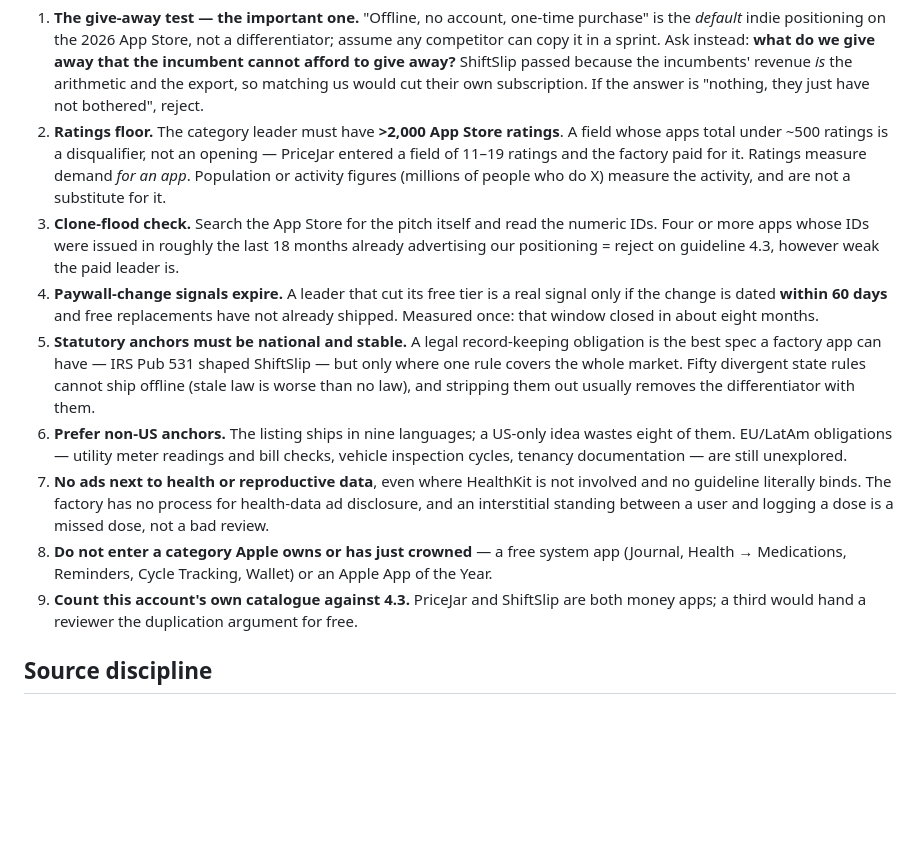
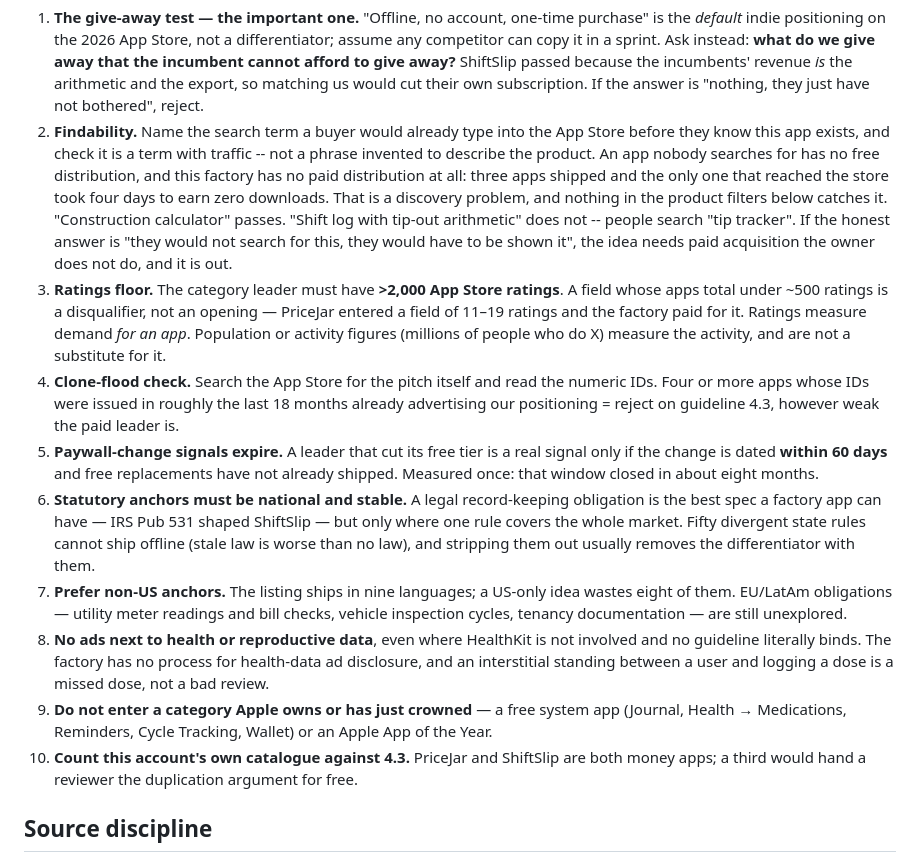
Before and after one commit to oflorezawaken-dev/huawei-app-factory, a Markdown page: factory/prompts/10-research-ios.md, the part around the change. GitHub-like rendering; blank space fills up the shorter version.

Commit message:
chore(prompts): filtro de descubribilidad, que es el que nos faltaba
Tres apps construidas y la única que llegó a la tienda lleva cuatro días con
cero descargas. Ninguno de los filtros existentes mira eso: todos juzgan el
producto -- el hueco, el líder, la monetización -- y ninguno pregunta cómo va
a encontrarla alguien.

El filtro nuevo obliga a nombrar el término que un comprador ya teclearía
antes de saber que la app existe, y a comprobar que ese término tiene tráfico.
"Construction calculator" pasa. "Registro de turnos con reparto de propinas"
no: la gente busca "tip tracker". Si la respuesta honesta es "no lo buscarían,
habría que enseñárselo", la idea necesita adquisición de pago que esta fábrica
no hace, y queda fuera.

Va el segundo de la lista, justo detrás de la prueba del regalo: sirve de poco
un diferenciador que el titular no puede copiar si nadie llega a verlo.

Co-Authored-By: Claude Opus 5 <noreply@anthropic.com>

```diff
--- a/factory/prompts/10-research-ios.md
+++ b/factory/prompts/10-research-ios.md
@@ -72,37 +72,46 @@ what those weeks cost.
    ShiftSlip passed because the incumbents' revenue *is* the arithmetic and the
    export, so matching us would cut their own subscription. If the answer is
    "nothing, they just have not bothered", reject.
-2. **Ratings floor.** The category leader must have **>2,000 App Store
+2. **Findability.** Name the search term a buyer would already type into the App Store
+   before they know this app exists, and check it is a term with traffic -- not a phrase
+   invented to describe the product. An app nobody searches for has no free distribution,
+   and this factory has no paid distribution at all: three apps shipped and the only one
+   that reached the store took four days to earn zero downloads. That is a discovery
+   problem, and nothing in the product filters below catches it. "Construction calculator"
+   passes. "Shift log with tip-out arithmetic" does not -- people search "tip tracker".
+   If the honest answer is "they would not search for this, they would have to be shown
+   it", the idea needs paid acquisition the owner does not do, and it is out.
+3. **Ratings floor.** The category leader must have **>2,000 App Store
    ratings**. A field whose apps total under ~500 ratings is a disqualifier,
    not an opening — PriceJar entered a field of 11–19 ratings and the factory
    paid for it. Ratings measure demand *for an app*. Population or activity
    figures (millions of people who do X) measure the activity, and are not a
    substitute for it.
-3. **Clone-flood check.** Search the App Store for the pitch itself and read the
+4. **Clone-flood check.** Search the App Store for the pitch itself and read the
    numeric IDs. Four or more apps whose IDs were issued in roughly the last 18
    months already advertising our positioning = reject on guideline 4.3, however
    weak the paid leader is.
-4. **Paywall-change signals expire.** A leader that cut its free tier is a real
+5. **Paywall-change signals expire.** A leader that cut its free tier is a real
    signal only if the change is dated **within 60 days** and free replacements
    have not already shipped. Measured once: that window closed in about eight
    months.
-5. **Statutory anchors must be national and stable.** A legal record-keeping
+6. **Statutory anchors must be national and stable.** A legal record-keeping
    obligation is the best spec a factory app can have — IRS Pub 531 shaped
    ShiftSlip — but only where one rule covers the whole market. Fifty divergent
    state rules cannot ship offline (stale law is worse than no law), and
    stripping them out usually removes the differentiator with them.
-6. **Prefer non-US anchors.** The listing ships in nine languages; a US-only
+7. **Prefer non-US anchors.** The listing ships in nine languages; a US-only
    idea wastes eight of them. EU/LatAm obligations — utility meter readings and
    bill checks, vehicle inspection cycles, tenancy documentation — are still
    unexplored.
-7. **No ads next to health or reproductive data**, even where HealthKit is not
+8. **No ads next to health or reproductive data**, even where HealthKit is not
    involved and no guideline literally binds. The factory has no process for
    health-data ad disclosure, and an interstitial standing between a user and
    logging a dose is a missed dose, not a bad review.
-8. **Do not enter a category Apple owns or has just crowned** — a free system
+9. **Do not enter a category Apple owns or has just crowned** — a free system
    app (Journal, Health → Medications, Reminders, Cycle Tracking, Wallet) or an
    Apple App of the Year.
-9. **Count this account's own catalogue against 4.3.** PriceJar and ShiftSlip
+10. **Count this account's own catalogue against 4.3.** PriceJar and ShiftSlip
    are both money apps; a third would hand a reviewer the duplication argument
    for free.
 
```
